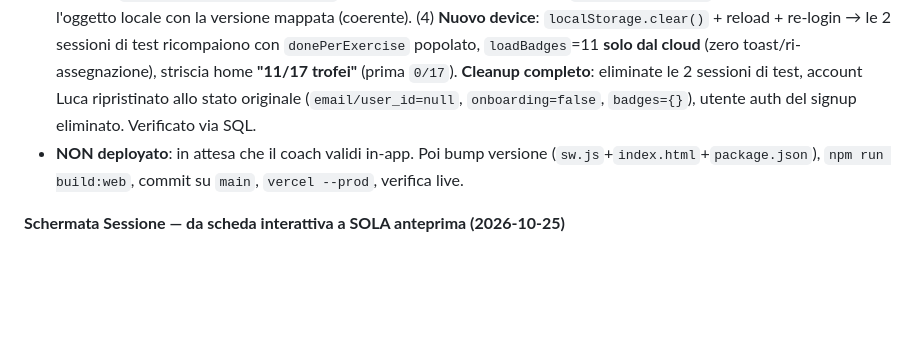
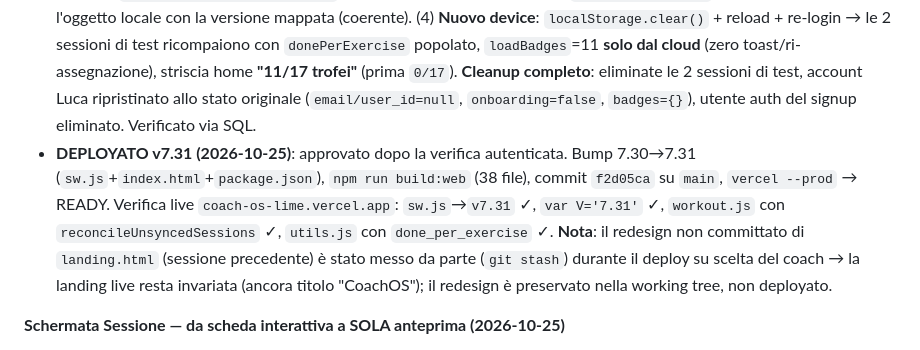
Before and after one commit to LadisaFrancesco-Hub/Elite-Sports-Science, a Markdown page: .claude/PROGRESS.md, the part around the change. GitHub-like rendering; blank space fills up the shorter version.

Commit message:
docs(progress): marca v7.31 come DEPLOYATO
Co-Authored-By: Claude Opus 4.8 <noreply@anthropic.com>

```diff
--- a/.claude/PROGRESS.md
+++ b/.claude/PROGRESS.md
@@ -87,7 +87,7 @@ Deployata su Vercel. Struttura modulare: `app.js`, `main.js`, `workout.js`, `ana
 - **Tier 3 — salvataggi onesti + riconciliazione leggera**: flag locale `_synced` sulla sessione (non nella whitelist → non raggiunge il cloud); i 2 path di fine sessione (`workout.js _saveAndSend` + skip) e il path coach (`app.js`) settano `_synced=false` pre-upsert, `true` nel callback senza errore + `updateCloudStatus('saving'→'cloud'/'error')` (nota: il pallino `save-dot` è nascosto lato atleta → per l'atleta il feedback onesto passa dal **toast**, che resta). Nuova `reconcileUnsyncedSessions()` (`workout.js`, export) ri-upserta tutte le sessioni `_synced===false`; agganciata in `main.js` a: una volta dopo l'hydration, evento `online`, `visibilitychange→visible`. Nessun polling/coda persistente. Fuori ambito (consapevole): sync dello stato live in-progress (realLog/dots) ogni 400ms — pesante, il riepilogo finale è già sincronizzato.
 - **Verifica**: `node --check` OK su utils/auth/app/badges/workout/main. Colonne confermate via `information_schema` (jsonb, default `'{}'`). Round-trip DB non distruttivo su una riga `sessions` reale: scritto `{"Panca Piana":{"kg":110,"reps":7}}`, riletto col path di `_weeklyLoadChart` (`kg=110`), **ripristinato a `{}`**. Test logico standalone (node): merge badge (nuovo device = no re-save/no toast; migrazione = persiste e preserva data; conflitto = data più vecchia; nuovo sblocco = persiste) e filtro reconcile (`_synced===false` ignora `undefined`/`true`) → **ALL PASS**.
 - **Verifica autenticata end-to-end (Playwright, Chromium reale, server statico locale :8791 col codice modificato, JWT atleta reale via `signInWithPassword`)**: usato l'atleta di test Luca Verdi (`ziovvy8`, codice `LUCA7294`); signup in-app → sessione RLS reale. (1) **donePerExercise**: upsert via `window.mySupabase` (stessa tabella/colonna di `_saveAndSend`) con `{Squat, Panca Piana}` → `upsertError=null`, riletto identico sotto JWT atleta (RLS self-write OK); le 32 sessioni cloud idratano col campo `donePerExercise` (mapper `auth.js`). (2) **Badge**: `checkAndAwardBadges` → 11 badge assegnati e scritti su `atleti.badges` nel cloud (self-update RLS OK). (3) **Reconcile**: sessione locale `_synced=false` **non** presente a cloud → `reconcileUnsyncedSessions()` la ripusha (verificata a cloud con `done_per_exercise`); il realtime poi rimpiazza l'oggetto locale con la versione mappata (coerente). (4) **Nuovo device**: `localStorage.clear()` + reload + re-login → le 2 sessioni di test ricompaiono con `donePerExercise` popolato, `loadBadges`=11 **solo dal cloud** (zero toast/ri-assegnazione), striscia home **"11/17 trofei"** (prima `0/17`). **Cleanup completo**: eliminate le 2 sessioni di test, account Luca ripristinato allo stato originale (`email/user_id=null`, `onboarding=false`, `badges={}`), utente auth del signup eliminato. Verificato via SQL.
-- **NON deployato**: in attesa che il coach validi in-app. Poi bump versione (`sw.js`+`index.html`+`package.json`), `npm run build:web`, commit su `main`, `vercel --prod`, verifica live.
+- **DEPLOYATO v7.31 (2026-10-25)**: approvato dopo la verifica autenticata. Bump 7.30→7.31 (`sw.js`+`index.html`+`package.json`), `npm run build:web` (38 file), commit `f2d05ca` su `main`, `vercel --prod` → READY. Verifica live `coach-os-lime.vercel.app`: `sw.js`→`v7.31` ✓, `var V='7.31'` ✓, `workout.js` con `reconcileUnsyncedSessions` ✓, `utils.js` con `done_per_exercise` ✓. **Nota**: il redesign non committato di `landing.html` (sessione precedente) è stato messo da parte (`git stash`) durante il deploy su scelta del coach → la landing live resta invariata (ancora titolo "CoachOS"); il redesign è preservato nella working tree, non deployato.
 
 **Schermata Sessione — da scheda interattiva a SOLA anteprima (2026-10-25)**
 - Contesto: la schermata "Sessione" che l'atleta vede **prima** di "▶ Inizia allenamento" mostrava le card complete (pallini serie tappabili, bottone START REST + timer, input "Prossimo carico", volume "0 kg", grafico settimanale) e sotto la lista le KPI (VOLUME TOTALE / E1RM MAX / MAX E1RM DOM-NDOM), il grafico "EVOLUZIONE E1RM" e il bottone "Fine Allenamento" — tutti a `0`/vuoto prima di iniziare = rumore, e card troppo alte. Il coach vuole che questa schermata sia **solo anteprima** ("cosa farò"): l'allenamento vero (e la chiusura) avviene in **Focus Mode**.
```
